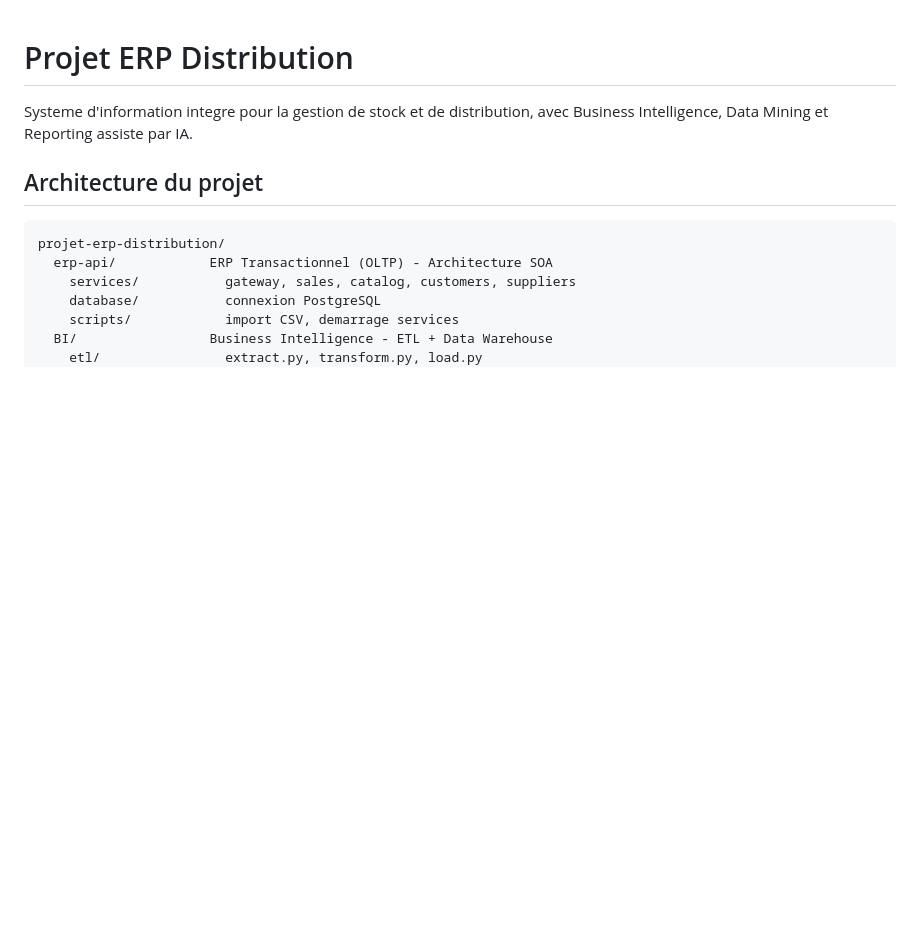
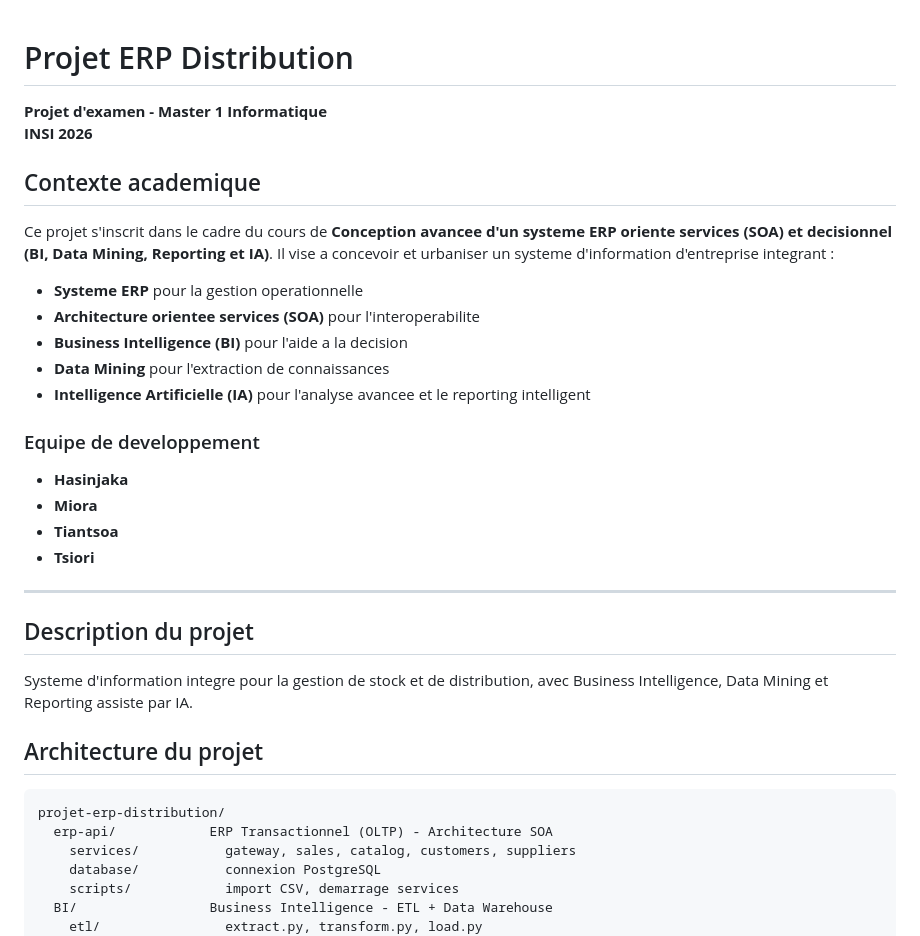
Before and after one commit to Tiantsoa79/projet-erp-distribution, a Markdown page: README.md, the part around the change. Drawn GitHub-style; blank space fills up the shorter version.

Commit message:
docs: ajout contexte academique et equipe dans README
- Projet d'examen Master 1 Informatique INSI 2026
- Contexte: ERP SOA + BI + Data Mining + IA
- Equipe: Hasinjaka, Miora, Tiantsoa, Tsiori

```diff
--- a/README.md
+++ b/README.md
@@ -1,4 +1,28 @@
 # Projet ERP Distribution
+
+**Projet d'examen - Master 1 Informatique**
+**INSI 2026**
+
+## Contexte academique
+
+Ce projet s'inscrit dans le cadre du cours de **Conception avancee d'un systeme ERP oriente services (SOA) et decisionnel (BI, Data Mining, Reporting et IA)**. Il vise a concevoir et urbaniser un systeme d'information d'entreprise integrant :
+
+- **Systeme ERP** pour la gestion operationnelle
+- **Architecture orientee services (SOA)** pour l'interoperabilite
+- **Business Intelligence (BI)** pour l'aide a la decision
+- **Data Mining** pour l'extraction de connaissances
+- **Intelligence Artificielle (IA)** pour l'analyse avancee et le reporting intelligent
+
+### Equipe de developpement
+
+- **Hasinjaka**
+- **Miora**
+- **Tiantsoa**
+- **Tsiori**
+
+---
+
+## Description du projet
 
 Systeme d'information integre pour la gestion de stock et de distribution,
 avec Business Intelligence, Data Mining et Reporting assiste par IA.
```
